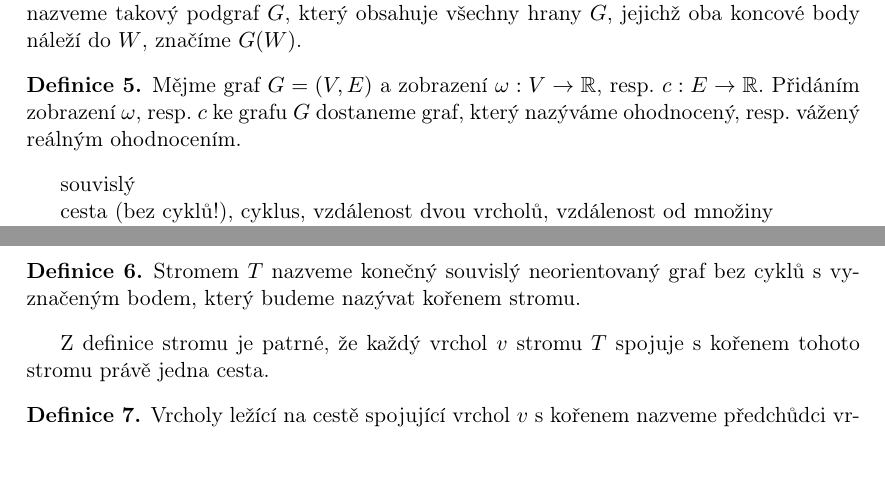
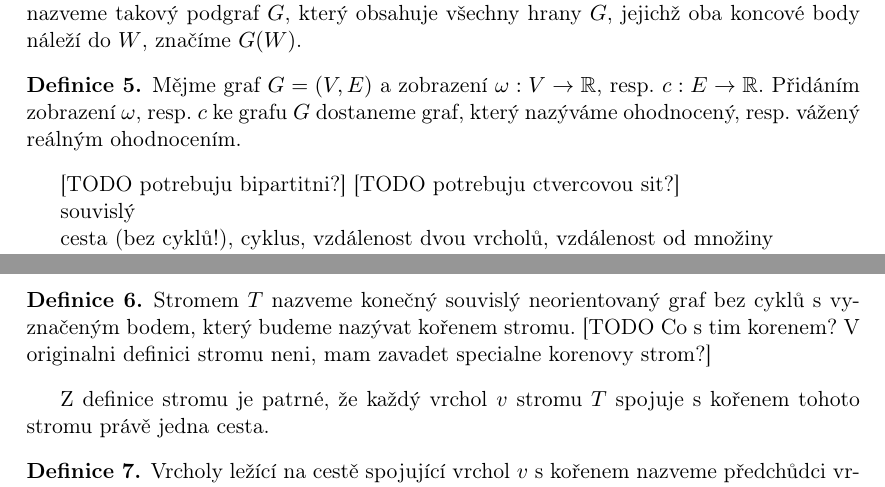
Before and after one commit to matusvla/Diplomka, a LaTeX thesis (text/diplomka.tex): two parts of page 2 of 7, joined at a grey line, cut so that both start at the same text, the shorter picture padded with empty space. Compiled offline with pdfLaTeX.

Commit message:
Some changes in text

```diff
--- a/text/diplomka.tex
+++ b/text/diplomka.tex
@@ -58,6 +58,8 @@ Podgrafem grafu $G$ nazveme libovolný graf $H=(W,F)$ který splňuje: $W\subset
 Mějme graf $G=(V,E)$ a zobrazení $\omega:V \rightarrow \mathbb{R}$, resp. $c: E \rightarrow \mathbb{R}$. Přidáním zobrazení $\omega$, resp. $c$ ke~grafu $G$ dostaneme graf, který nazýváme ohodnocený, resp. vážený reálným ohodnocením.
 \end{definition}
 
+[TODO potrebuju bipartitni?]
+[TODO potrebuju ctvercovou sit?]
 
 souvislý
 
@@ -69,6 +71,7 @@ podgraf
 Nyní zaveďme základní pojmy týkající speciální třídy grafů nazývané stromy \ref{koubek}[???]
 \begin{definition}
   Stromem $T$ nazveme konečný souvislý neorientovaný graf bez cyklů s vyznačeným bodem, který budeme nazývat kořenem stromu.
+  [TODO Co s tim korenem? V originalni definici stromu neni, mam zavadet specialne korenovy strom?]
 \end{definition}
 Z definice stromu je patrné, že každý vrchol $v$ stromu $T$ spojuje s kořenem tohoto stromu právě jedna cesta.
 \begin{definition}
```
